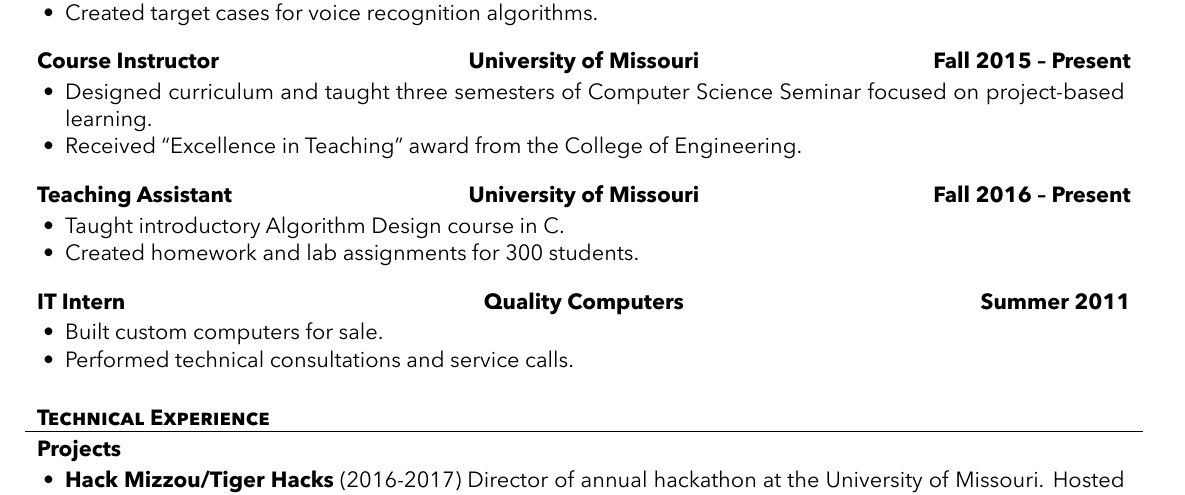
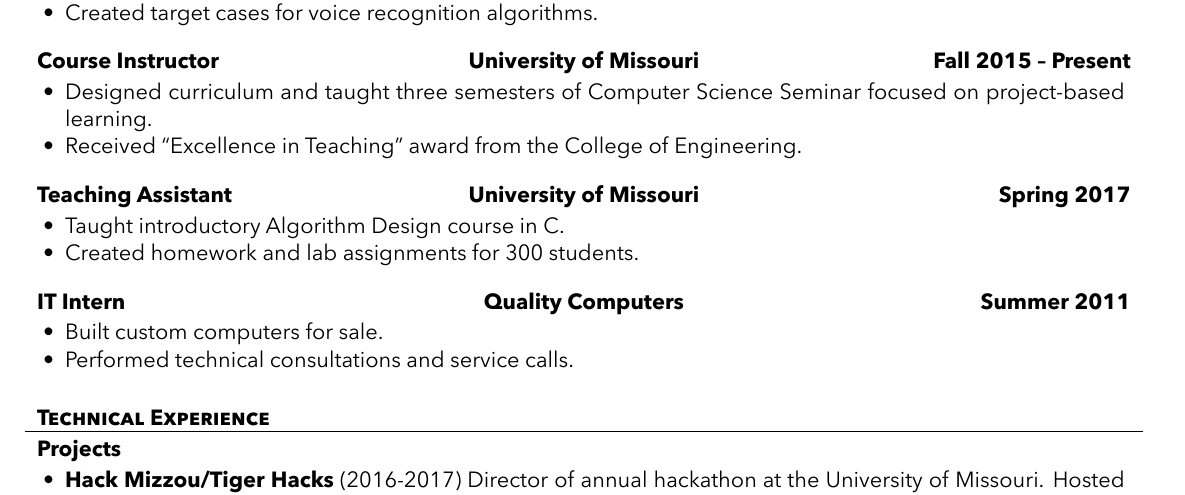
Before and after one commit to holtskinner/holtskinner, a LaTeX CV (HoltSkinnerResume.tex): part of the page, cut so that both start at the same text. The pictures show the PDF file HoltSkinnerResume.pdf that the author committed with the source.

Commit message:
Fixed date error on TA

```diff
--- a/HoltSkinnerResume.tex
+++ b/HoltSkinnerResume.tex
@@ -42,7 +42,7 @@
             \end{itemize}
         \end{cvsubsection}
 
-        \begin{cvsubsection}{Teaching Assistant}{University of Missouri}{Fall 2016 -- Present}
+        \begin{cvsubsection}{Teaching Assistant}{University of Missouri}{Spring 2017}
             \begin{itemize}
                 \item Taught introductory Algorithm Design course in C.
                 \item Created homework and lab assignments for 300 students.
```
Also changed, not shown: HoltSkinnerResume.pdf.
